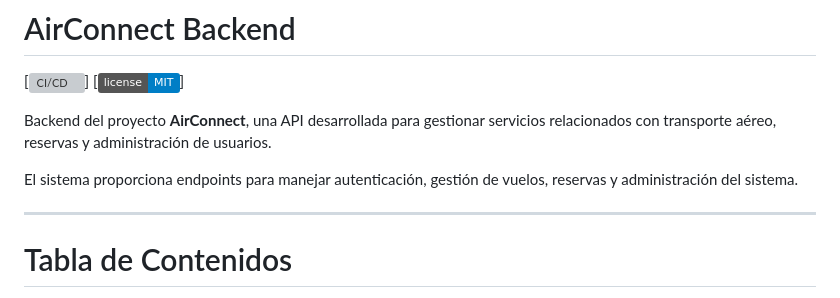
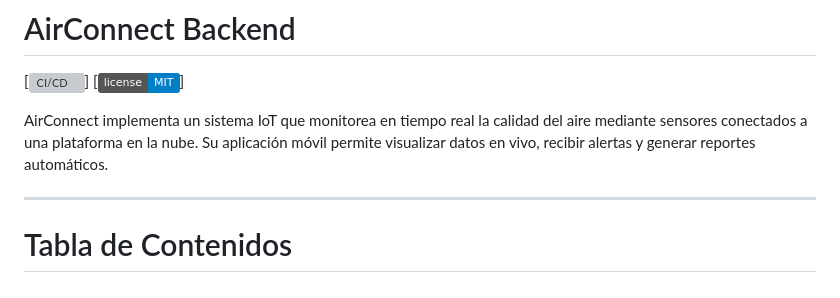
Before and after one commit to Santiago4lvz/AirConnect-Backend, a Markdown page: README.md, the part around one of its changes. GitHub-like rendering; badges without logos; grey boxes are pictures that could not be loaded.

Commit message:
feature: actualización readme

```diff
--- a/README.md
+++ b/README.md
@@ -3,9 +3,7 @@
 [![CI/CD](https://github.com/Santiago4lvz/AirConnect-Backend/actions/workflows/ci-cd.yml/badge.svg)]
 [![License](https://img.shields.io/badge/license-MIT-blue.svg)]
 
-Backend del proyecto **AirConnect**, una API desarrollada para gestionar servicios relacionados con transporte aéreo, reservas y administración de usuarios.
-
-El sistema proporciona endpoints para manejar autenticación, gestión de vuelos, reservas y administración del sistema.
+AirConnect implementa un sistema IoT que monitorea en tiempo real la calidad del aire mediante sensores conectados a una plataforma en la nube. Su aplicación móvil permite visualizar datos en vivo, recibir alertas y generar reportes automáticos.
 
 ---
 
```
Also changed, not shown: other parts of README.md (+1 -1 lines).
